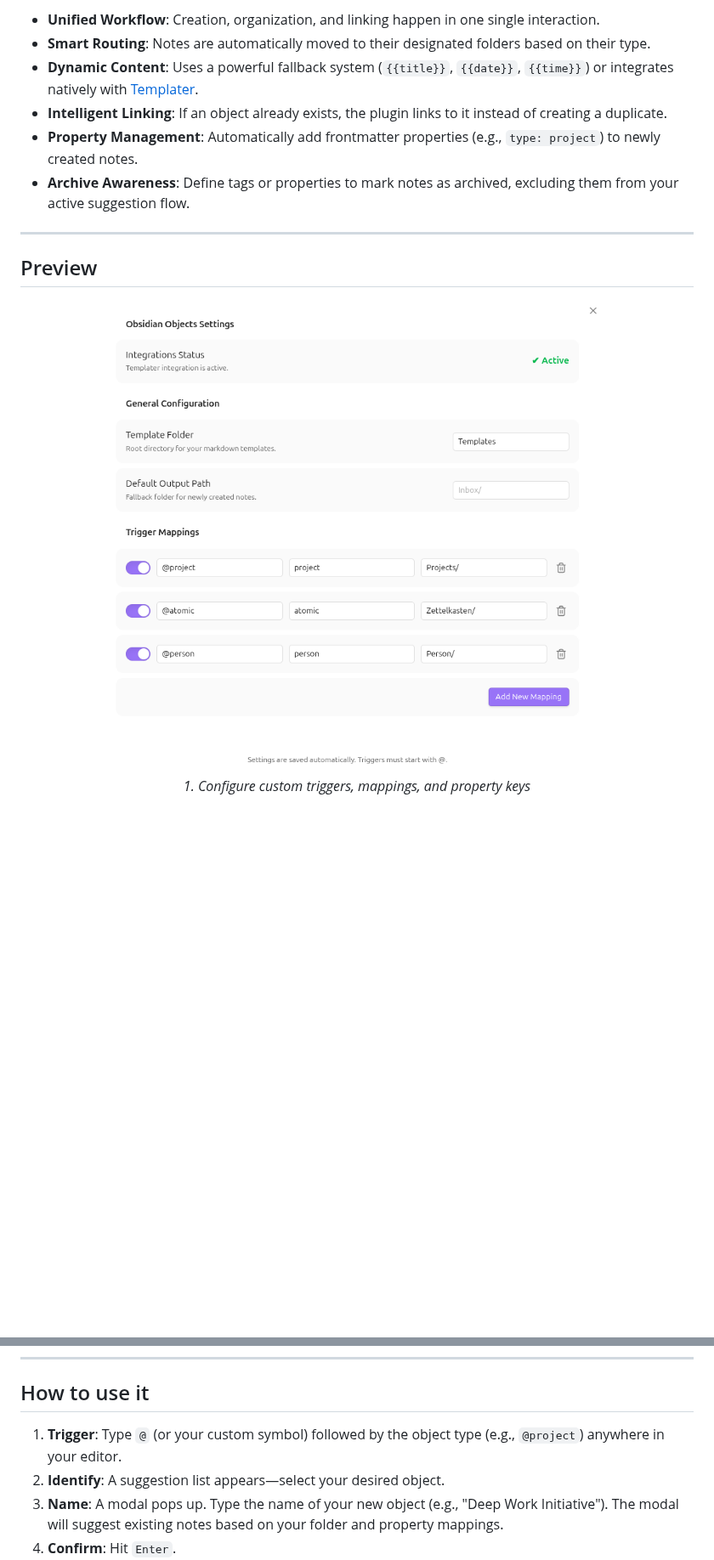
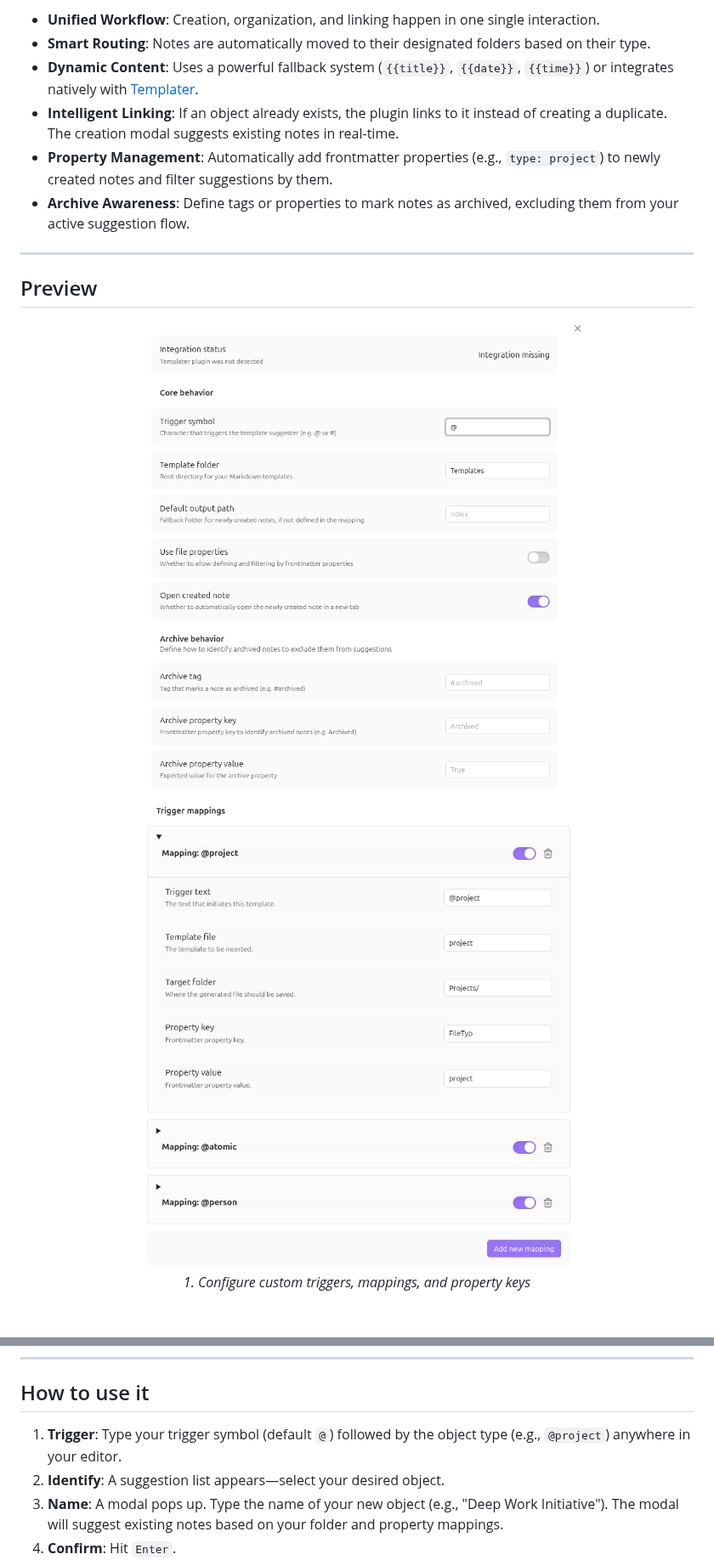
Before and after one commit to Finn-Kraemer/obsidian-objects, a Markdown page: README.md, 2 parts joined by grey strips. Shown at 85% size. Drawn GitHub-style; pictures changed too: assets/settings.png (deleted), assets/settings1.png (added), assets/settings2.png (added); blank space fills up the shorter version.

```diff
--- a/README.md
+++ b/README.md
@@ -27,8 +28,8 @@ If you've experimented with apps like **Anytype** or **Capacities** because you
 - **Unified Workflow**: Creation, organization, and linking happen in one single interaction.
 - **Smart Routing**: Notes are automatically moved to their designated folders based on their type.
 - **Dynamic Content**: Uses a powerful fallback system (`{{title}}`, `{{date}}`, `{{time}}`) or integrates natively with [Templater](https://github.com/SilentVoid13/Templater).
-- **Intelligent Linking**: If an object already exists, the plugin links to it instead of creating a duplicate.
-- **Property Management**: Automatically add frontmatter properties (e.g., `type: project`) to newly created notes.
+- **Intelligent Linking**: If an object already exists, the plugin links to it instead of creating a duplicate. The creation modal suggests existing notes in real-time.
+- **Property Management**: Automatically add frontmatter properties (e.g., `type: project`) to newly created notes and filter suggestions by them.
 - **Archive Awareness**: Define tags or properties to mark notes as archived, excluding them from your active suggestion flow.
 
 ---
@@ -37,8 +38,9 @@ If you've experimented with apps like **Anytype** or **Capacities** because you
 
 <div align="center">
   <figure>
-    <img src="assets/settings.png" alt="Settings Page" width="600" />
+    <img src="assets/settings1.png" alt="Settings Page" width="600" />
     <br/>
+    <img src="assets/settings2.png" alt="Settings Page" width="600" />
     <figcaption><i>1. Configure custom triggers, mappings, and property keys</i></figcaption>
   </figure>
   <br/>
@@ -73,7 +75,7 @@ The demo vault is pre-configured with sample templates, folders, and triggers to
 
 ## How to use it
 
-1.  **Trigger**: Type `@` (or your custom symbol) followed by the object type (e.g., `@project`) anywhere in your editor.
+1.  **Trigger**: Type your trigger symbol (default `@`) followed by the object type (e.g., `@project`) anywhere in your editor.
 2.  **Identify**: A suggestion list appears—select your desired object.
 3.  **Name**: A modal pops up. Type the name of your new object (e.g., "Deep Work Initiative"). The modal will suggest existing notes based on your folder and property mappings.
 4.  **Confirm**: Hit `Enter`.
```
Also changed, not shown: other parts of README.md (+12 -13 lines), assets/create_object.png, 1 other file.
